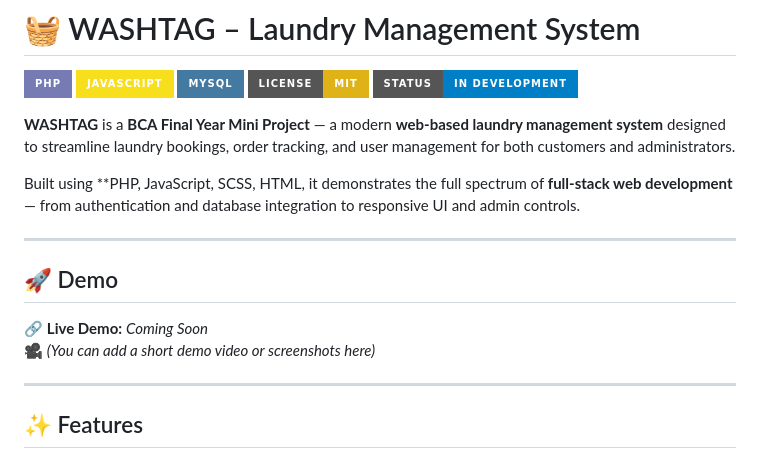
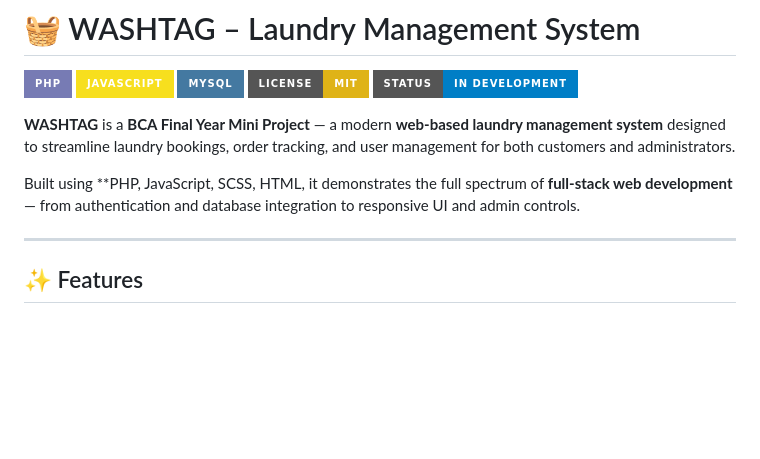
Before and after one commit to razer177/WASHTAG, a Markdown page: README.md, the part around the change. Drawn GitHub-style; badges without logos; blank space fills up the shorter version.

```diff
--- a/README.md
+++ b/README.md
@@ -9,12 +9,6 @@
 **WASHTAG** is a **BCA Final Year Mini Project** — a modern **web-based laundry management system** designed to streamline laundry bookings, order tracking, and user management for both customers and administrators.
 
 Built using **PHP, JavaScript, SCSS, HTML, it demonstrates the full spectrum of **full-stack web development** — from authentication and database integration to responsive UI and admin controls.
-
----
-
-## 🚀 Demo
-🔗 **Live Demo:** *Coming Soon*
-🎥 *(You can add a short demo video or screenshots here)*
 
 
 ---
```
